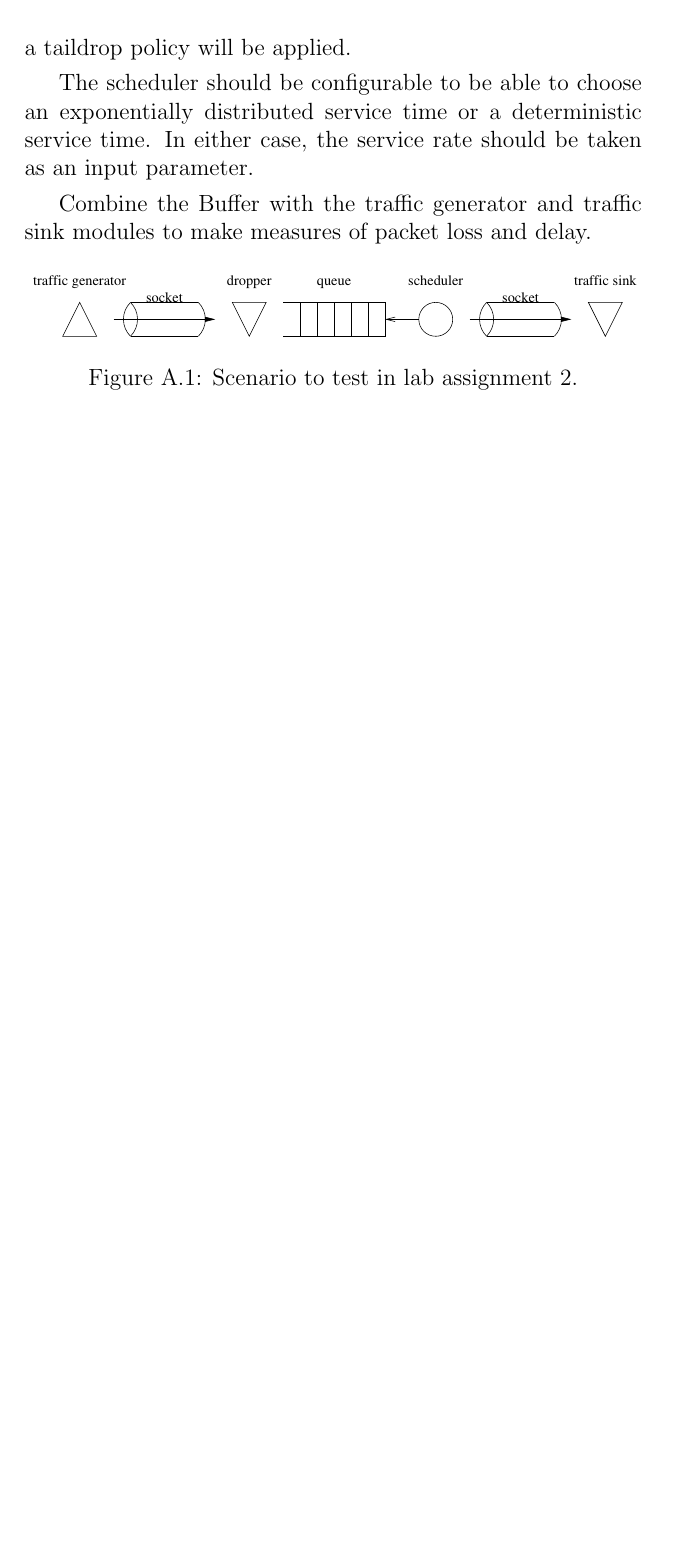
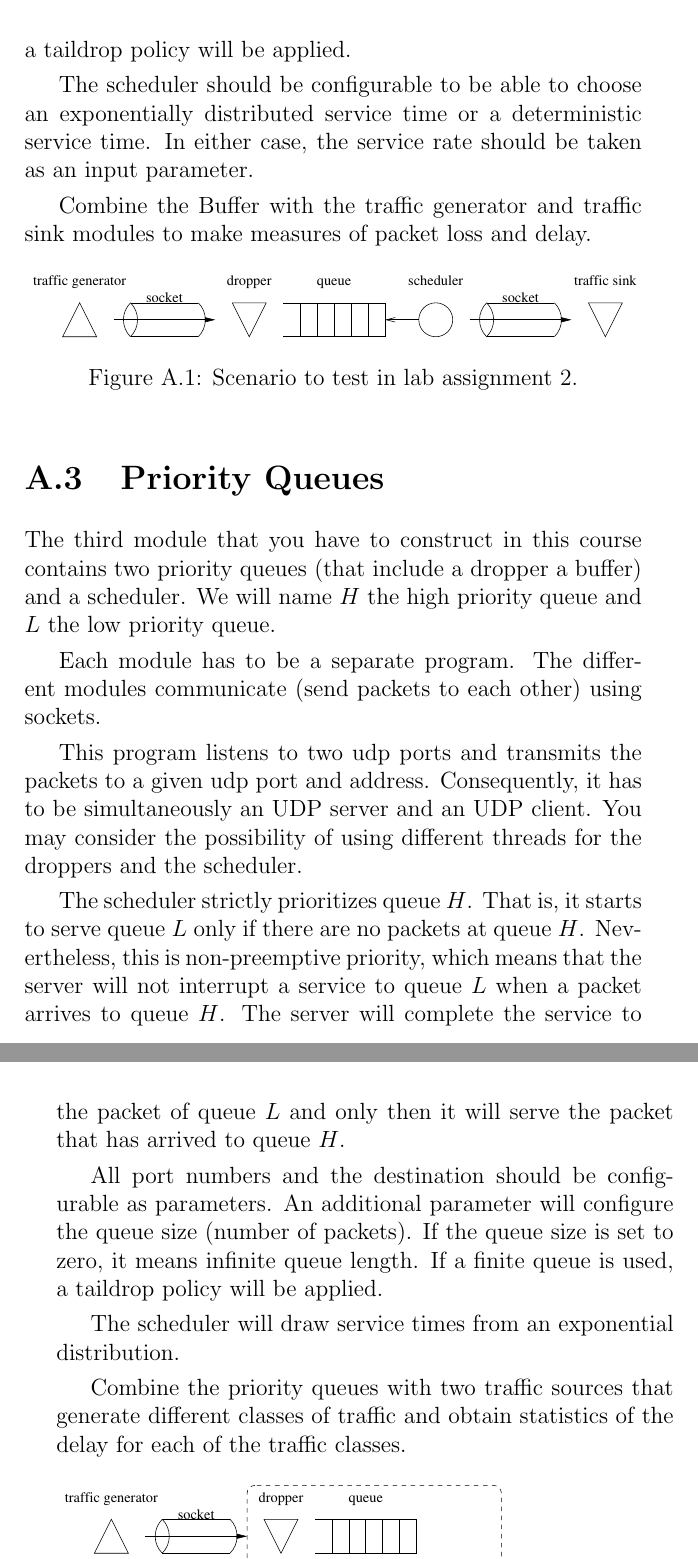
Before and after one commit to jbarcelo/QOS-lecture-notes, a LaTeX book (document.tex, which reads lab_assignments.tex): part of page 27 of 29 before the commit and two parts of pages 27 and 28 of 29 after it, the two joined at a grey line, cut so that both start at the same text, the shorter picture padded with empty space. Compiled offline with LaTeX, dvips and Ghostscript.

Commit message:
playing with appendixes

```diff
--- a/lab_assignments.tex
+++ b/lab_assignments.tex
@@ -47,3 +47,22 @@ Combine the Buffer with the traffic generator and traffic sink modules to make m
 \caption{Scenario to test in lab assignment 2.}
 \label{fig:scenario}
 \end{figure}
+
+\section{Priority Queues}
+The third module that you have to construct in this course contains two priority queues (that include a dropper a buffer) and a scheduler.
+We will name $H$ the high priority queue and $L$ the low priority queue.
+
+Each module has to be a separate program. The different modules communicate (send packets to each other) using sockets.
+
+This program listens to two udp ports and transmits the packets to a given udp port and address. Consequently, it has to be simultaneously an UDP server and an UDP client. You may consider the possibility of using different threads for the droppers and the scheduler.
+
+The scheduler strictly prioritizes queue $H$.
+That is, it starts to serve queue $L$ only if there are no packets at queue $H$.
+Nevertheless, this is non-preemptive priority, which means that the server will not interrupt a service to queue $L$ when a packet arrives to queue $H$.
+The server will complete the service to the packet of queue $L$ and only then it will serve the packet that has arrived to queue $H$.
+
+All port numbers and the destination should be configurable as parameters. An additional parameter will configure the queue size (number of packets). If the queue size is set to zero, it means infinite queue length. If a finite queue is used, a taildrop policy will be applied.
+
+The scheduler will draw service times from an exponential distribution.
+
+Combine the priority queues with two traffic sources that generate different classes of traffic and obtain statistics of the delay for each of the traffic classes.
```
Also changed, not shown: document.pdf, figures/scenario3.eps (added), figures/scenario4.eps (added), figures/scenario5.eps (added), lab_assignments.tex (7 more changed lines), 3 other files.
